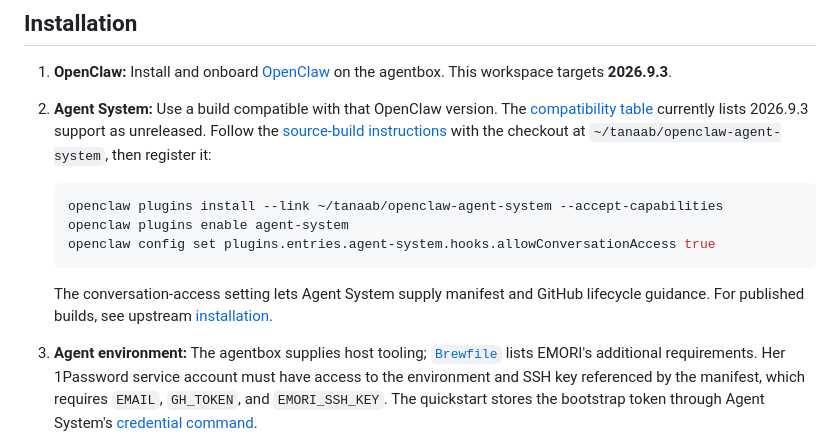
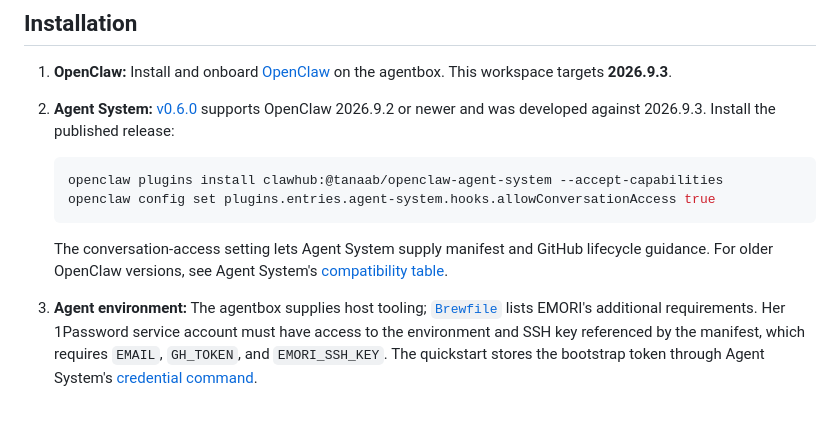
Before and after one commit to tanaabased/emori, a Markdown page: README.md, the part around the change. GitHub-like rendering; blank space fills up the shorter version.

Commit message:
#49: document published AGENT SYSTEM installation

````diff
--- a/README.md
+++ b/README.md
@@ -61,21 +61,18 @@ changes. `doctor` checks whether the installed state still matches.
 
 1. **OpenClaw:** Install and onboard [OpenClaw](https://docs.openclaw.ai/install)
    on the agentbox. This workspace targets **2026.9.3**.
-2. **Agent System:** Use a build compatible with that OpenClaw version. The
-   [compatibility table](https://github.com/tanaabased/openclaw-agent-system/blob/main/ADVANCED.md#version-compatibility)
-   currently lists 2026.9.3 support as unreleased. Follow the
-   [source-build instructions](https://github.com/tanaabased/openclaw-agent-system/blob/main/DEVELOPMENT.md#install-from-source)
-   with the checkout at `~/tanaab/openclaw-agent-system`, then register it:
+2. **Agent System:** [v0.6.0](https://github.com/tanaabased/openclaw-agent-system/releases/tag/v0.6.0)
+   supports OpenClaw 2026.9.2 or newer and was developed against 2026.9.3.
+   Install the published release:
 
    ```sh
-   openclaw plugins install --link ~/tanaab/openclaw-agent-system --accept-capabilities
-   openclaw plugins enable agent-system
+   openclaw plugins install clawhub:@tanaab/openclaw-agent-system --accept-capabilities
    openclaw config set plugins.entries.agent-system.hooks.allowConversationAccess true
    ```
 
    The conversation-access setting lets Agent System supply manifest and GitHub
-   lifecycle guidance. For published builds, see upstream
-   [installation](https://github.com/tanaabased/openclaw-agent-system#installation).
+   lifecycle guidance. For older OpenClaw versions, see Agent System's
+   [compatibility table](https://github.com/tanaabased/openclaw-agent-system/blob/main/ADVANCED.md#version-compatibility).
 
 3. **Agent environment:** The agentbox supplies host tooling; [`Brewfile`](./Brewfile)
    lists EMORI's additional requirements. Her 1Password service
````
